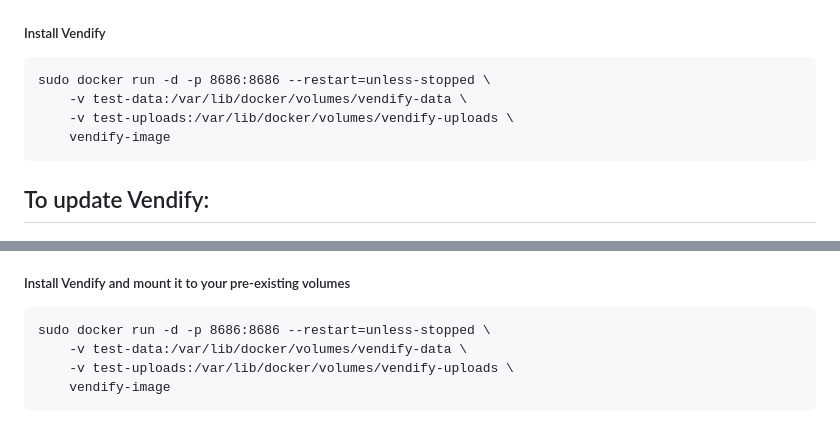
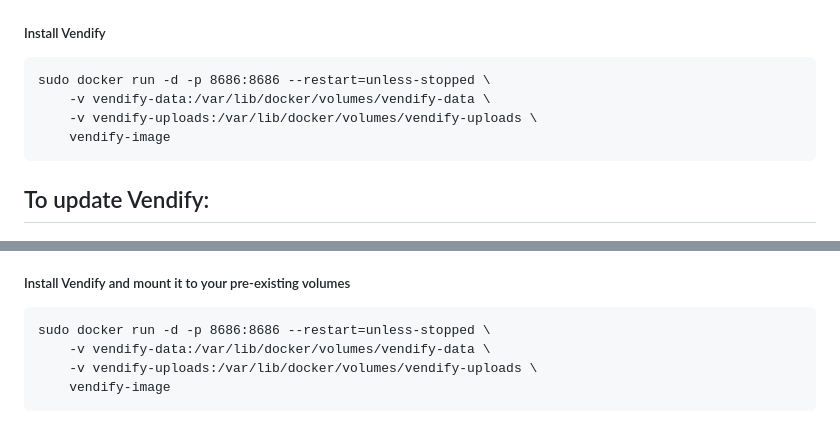
Before and after one commit to Ewsmyth/vendify, a Markdown page: README.md, 2 parts joined by grey strips. Drawn GitHub-style.

````diff
--- a/README.md
+++ b/README.md
@@ -75,8 +75,8 @@ sudo docker volume create vendify-uploads
 ##### Install Vendify
 ```
 sudo docker run -d -p 8686:8686 --restart=unless-stopped \
-    -v test-data:/var/lib/docker/volumes/vendify-data \
-    -v test-uploads:/var/lib/docker/volumes/vendify-uploads \
+    -v vendify-data:/var/lib/docker/volumes/vendify-data \
+    -v vendify-uploads:/var/lib/docker/volumes/vendify-uploads \
     vendify-image
 ```
 
@@ -106,7 +106,7 @@ sudo docker build -t vendify-image .
 ##### Install Vendify and mount it to your pre-existing volumes
 ```
 sudo docker run -d -p 8686:8686 --restart=unless-stopped \
-    -v test-data:/var/lib/docker/volumes/vendify-data \
-    -v test-uploads:/var/lib/docker/volumes/vendify-uploads \
+    -v vendify-data:/var/lib/docker/volumes/vendify-data \
+    -v vendify-uploads:/var/lib/docker/volumes/vendify-uploads \
     vendify-image
 ```
````
